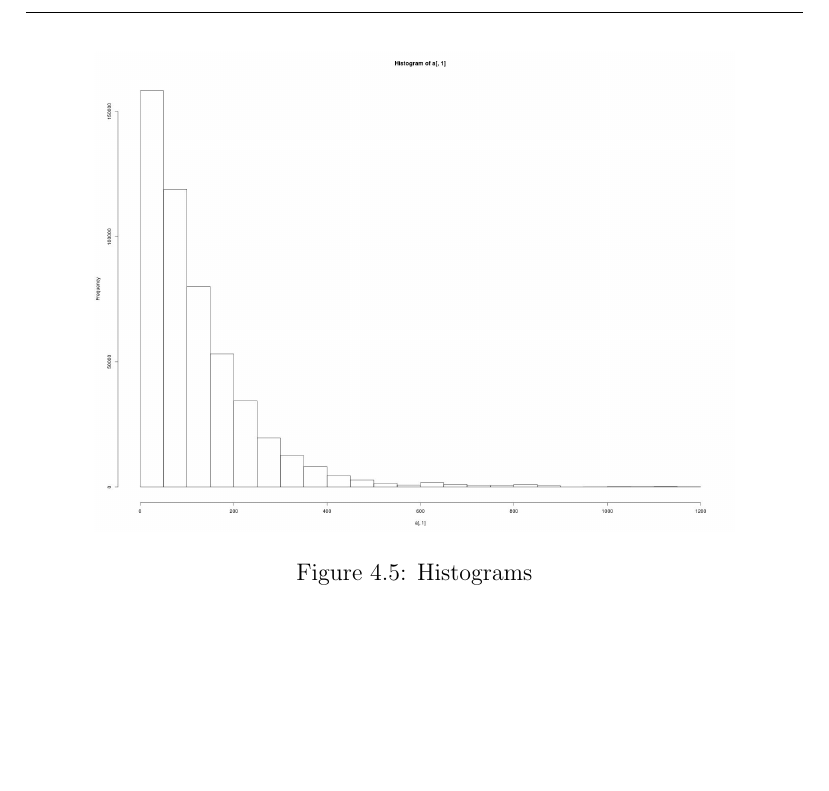
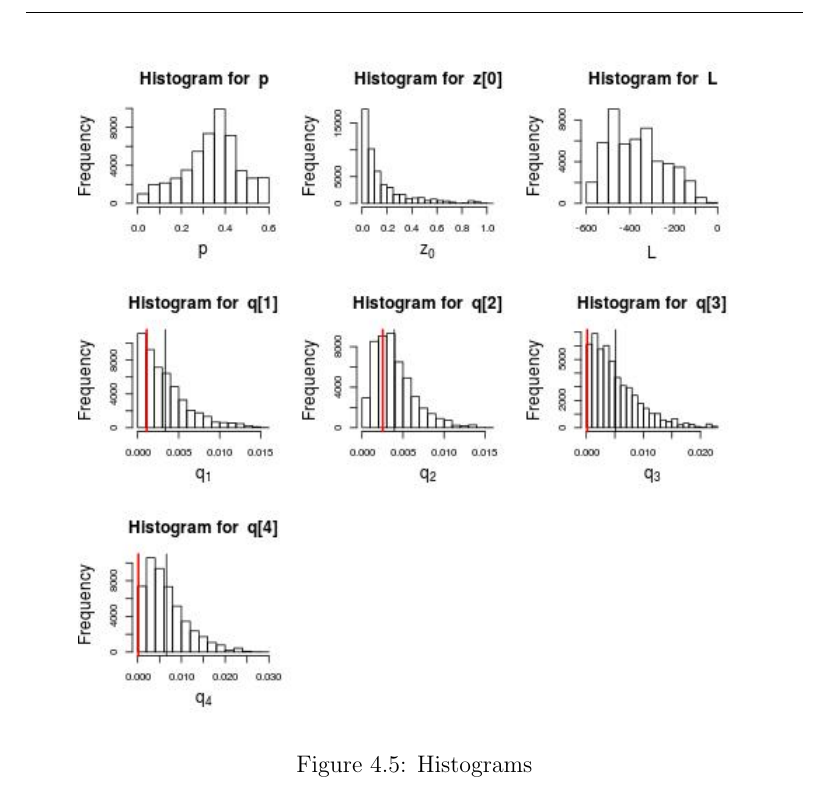
Before and after one commit to juanga2005/Tesis, a LaTeX thesis (Tesis.tex): part of page 67 of 71, cut so that both start at the same text, the shorter picture padded with empty space. Compiled offline with pdfLaTeX.

Commit message:
Chapter 4 almost done

```diff
--- a/Tesis.tex
+++ b/Tesis.tex
@@ -2519,7 +2519,7 @@ $q_{4}$ & 0.0076034684 & 0.0058865728 & 0.7741957376\tabularnewline
 
 \begin{figure}[H]
 \centering
-\includegraphics[scale=0.2]{./FigChap4/histograms}
+\includegraphics[scale=0.7]{./FigChap4/histograms}
 \caption{Histograms}
 \label{figHistograms}
 \end{figure}
```
Also changed, not shown: FigChap4/histograms.jpg, FigChap4/traces.jpg, Tesis.pdf, 1 other file.
